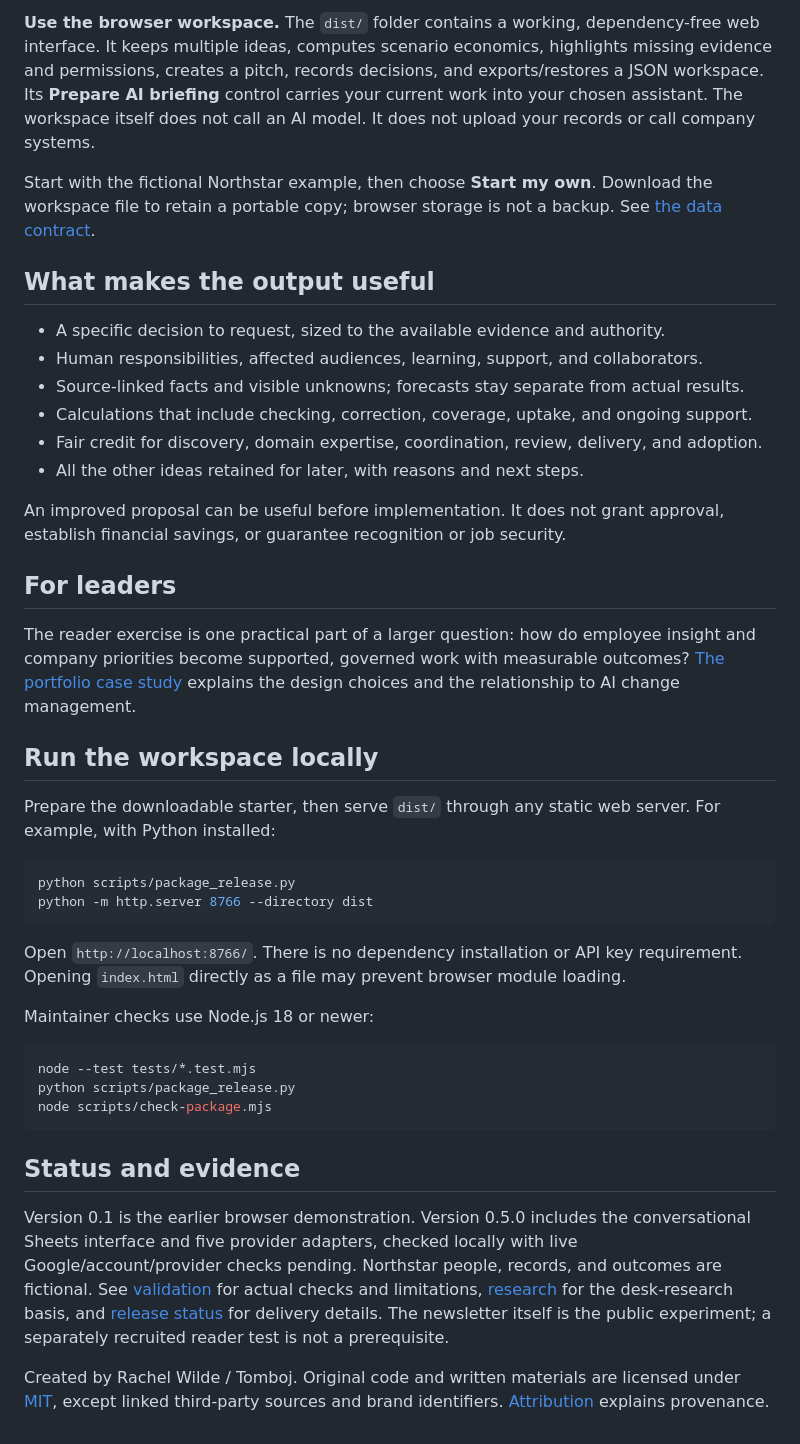
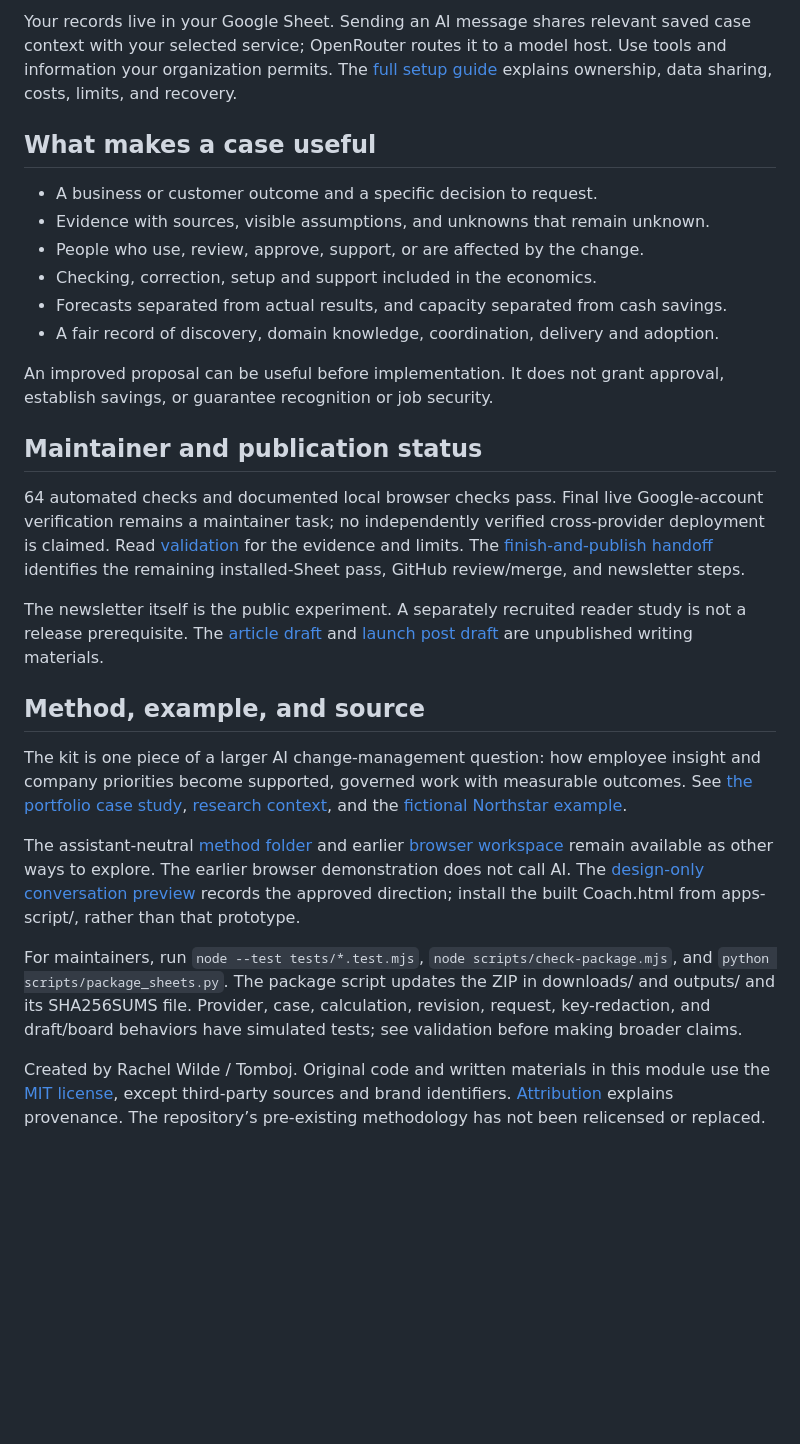
Before and after one commit to rtomboj/innovate-project-development-mode, a Markdown page: make-the-case/README.md, the part around one of its changes. Rendered like a GitHub page; blank space fills up the shorter version.

````diff
--- a/make-the-case/README.md
+++ b/make-the-case/README.md
@@ -30,44 +30,29 @@ The [Apps Script edition](apps-script/README.md) creates the tracker, case recor
 
-**Use the browser workspace.** The `dist/` folder contains a working, dependency-free web interface. It keeps multiple ideas, computes scenario economics, highlights missing evidence and permissions, creates a pitch, records decisions, and exports/restores a JSON workspace. Its **Prepare AI briefing** control carries your current work into your chosen assistant. The workspace itself does not call an AI model. It does not upload your records or call company systems.
+Your records live in your Google Sheet. Sending an AI message shares relevant saved case context with your selected service; OpenRouter routes it to a model host. Use tools and information your organization permits. The [full setup guide](apps-script/README.md) explains ownership, data sharing, costs, limits, and recovery.
 
-Start with the fictional Northstar example, then choose **Start my own**. Download the workspace file to retain a portable copy; browser storage is not a backup. See [the data contract](skills/make-the-case/references/records-and-measurement.md).
+## What makes a case useful
 
-## What makes the output useful
+- A business or customer outcome and a specific decision to request.
+- Evidence with sources, visible assumptions, and unknowns that remain unknown.
+- People who use, review, approve, support, or are affected by the change.
+- Checking, correction, setup and support included in the economics.
+- Forecasts separated from actual results, and capacity separated from cash savings.
+- A fair record of discovery, domain knowledge, coordination, delivery and adoption.
 
-- A specific decision to request, sized to the available evidence and authority.
-- Human responsibilities, affected audiences, learning, support, and collaborators.
-- Source-linked facts and visible unknowns; forecasts stay separate from actual results.
-- Calculations that include checking, correction, coverage, uptake, and ongoing support.
-- Fair credit for discovery, domain expertise, coordination, review, delivery, and adoption.
-- All the other ideas retained for later, with reasons and next steps.
+An improved proposal can be useful before implementation. It does not grant approval, establish savings, or guarantee recognition or job security.
 
-An improved proposal can be useful before implementation. It does not grant approval, establish financial savings, or guarantee recognition or job security.
+## Maintainer and publication status
 
-## For leaders
+64 automated checks and documented local browser checks pass. Final live Google-account verification remains a maintainer task; no independently verified cross-provider deployment is claimed. Read [validation](docs/validation.md) for the evidence and limits. The [finish-and-publish handoff](docs/maintainer-handoff.md) identifies the remaining installed-Sheet pass, GitHub review/merge, and newsletter steps.
 
-The reader exercise is one practical part of a larger question: how do employee insight and company priorities become supported, governed work with measurable outcomes? [The portfolio case study](docs/portfolio-case-study.md) explains the design choices and the relationship to AI change management.
+The newsletter itself is the public experiment. A separately recruited reader study is not a release prerequisite. The [article draft](docs/newsletter-draft.md) and [launch post draft](docs/launch-post-draft.md) are unpublished writing materials.
 
-## Run the workspace locally
+## Method, example, and source
 
-Prepare the downloadable starter, then serve `dist/` through any static web server. For example, with Python installed:
+The kit is one piece of a larger AI change-management question: how employee insight and company priorities become supported, governed work with measurable outcomes. See [the portfolio case study](docs/portfolio-case-study.md), [research context](docs/research.md), and the [fictional Northstar example](docs/northstar-example.md).
 
-```sh
-python scripts/package_release.py
-python -m http.server 8766 --directory dist
-```
+The assistant-neutral [method folder](skills/make-the-case/) and earlier [browser workspace](dist/) remain available as other ways to explore. The earlier browser demonstration does not call AI. The [design-only conversation preview](web-preview/README.md) records the approved direction; install the built Coach.html from apps-script/, rather than that prototype.
 
-Open `http://localhost:8766/`. There is no dependency installation or API key requirement. Opening `index.html` directly as a file may prevent browser module loading.
+For maintainers, run `node --test tests/*.test.mjs`, `node scripts/check-package.mjs`, and `python scripts/package_sheets.py`. The package script updates the ZIP in downloads/ and outputs/ and its SHA256SUMS file. Provider, case, calculation, revision, request, key-redaction, and draft/board behaviors have simulated tests; see validation before making broader claims.
 
-Maintainer checks use Node.js 18 or newer:
-
-```sh
-node --test tests/*.test.mjs
-python scripts/package_release.py
-node scripts/check-package.mjs
-```
-
-## Status and evidence
-
-Version 0.1 is the earlier browser demonstration. Version 0.5.0 includes the conversational Sheets interface and five provider adapters, checked locally with live Google/account/provider checks pending. Northstar people, records, and outcomes are fictional. See [validation](docs/validation.md) for actual checks and limitations, [research](docs/research.md) for the desk-research basis, and [release status](STATUS.md) for delivery details. The newsletter itself is the public experiment; a separately recruited reader test is not a prerequisite.
-
-Created by Rachel Wilde / Tomboj. Original code and written materials are licensed under [MIT](LICENSE), except linked third-party sources and brand identifiers. [Attribution](ATTRIBUTIONS.md) explains provenance.
+Created by Rachel Wilde / Tomboj. Original code and written materials in this module use the [MIT license](LICENSE), except third-party sources and brand identifiers. [Attribution](ATTRIBUTIONS.md) explains provenance. The repository’s pre-existing methodology has not been relicensed or replaced.
````
Also changed, not shown: other parts of make-the-case/README.md (+16 -16 lines), make-the-case/START-HERE.md (added, +48 -0 lines), make-the-case/STATUS.md (+4 -0 lines), make-the-case/docs/launch-post-draft.md (added, +22 -0 lines), make-the-case/docs/maintainer-handoff.md (added, +32 -0 lines), make-the-case/docs/newsletter-draft.md (+42 -29 lines), make-the-case/docs/newsletter-publishing-notes.md (added, +27 -0 lines), make-the-case/docs/images/coach-dialogue-v0.5.0.png (added), 5 other files.
